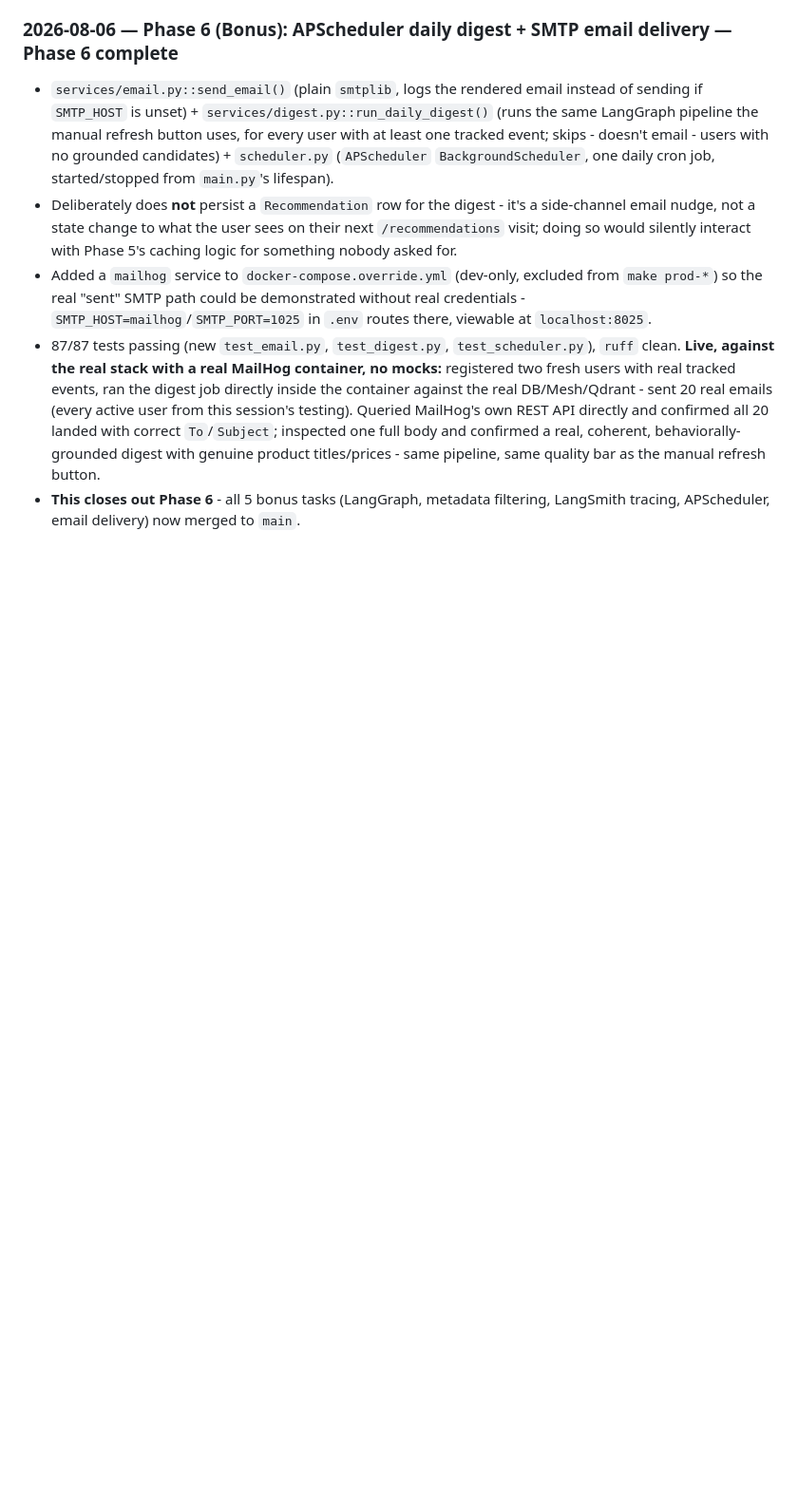
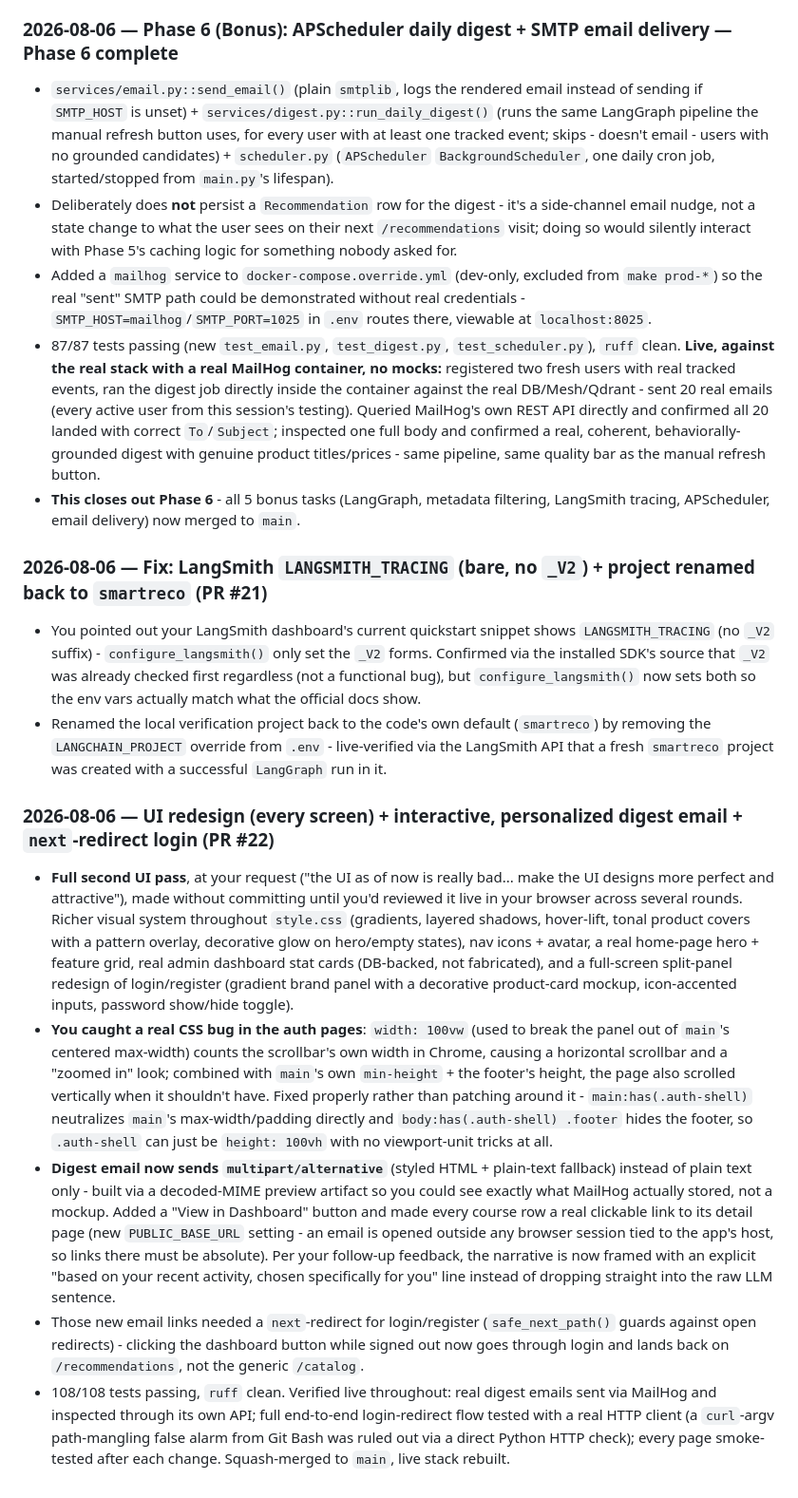
Before and after one commit to athul-2003/SmartReco, a Markdown page: ACTIVITYLOG.md, the part around one of its changes. Shown at 95% size. Rendered like a GitHub page; blank space fills up the shorter version.

Commit message:
docs: log the LangSmith fix and UI redesign PRs in ACTIVITYLOG.md (#23)
Covers PR #21 (bare LANGSMITH_TRACING env var, project rename back to
smartreco) and PR #22 (full UI redesign, interactive digest email,
next-redirect login) - both already merged to main, this just brings
the continuity log up to date with them.

Co-authored-by: Claude Sonnet 5 <noreply@anthropic.com>

```diff
--- a/ACTIVITYLOG.md
+++ b/ACTIVITYLOG.md
@@ -175,3 +175,14 @@ Not phase-specific — still in force, and should keep being followed unless you
 - Added a `mailhog` service to `docker-compose.override.yml` (dev-only, excluded from `make prod-*`) so the real "sent" SMTP path could be demonstrated without real credentials - `SMTP_HOST=mailhog`/`SMTP_PORT=1025` in `.env` routes there, viewable at `localhost:8025`.
 - 87/87 tests passing (new `test_email.py`, `test_digest.py`, `test_scheduler.py`), `ruff` clean. **Live, against the real stack with a real MailHog container, no mocks:** registered two fresh users with real tracked events, ran the digest job directly inside the container against the real DB/Mesh/Qdrant - sent 20 real emails (every active user from this session's testing). Queried MailHog's own REST API directly and confirmed all 20 landed with correct `To`/`Subject`; inspected one full body and confirmed a real, coherent, behaviorally-grounded digest with genuine product titles/prices - same pipeline, same quality bar as the manual refresh button.
 - **This closes out Phase 6** - all 5 bonus tasks (LangGraph, metadata filtering, LangSmith tracing, APScheduler, email delivery) now merged to `main`.
+
+### 2026-08-06 — Fix: LangSmith `LANGSMITH_TRACING` (bare, no `_V2`) + project renamed back to `smartreco` (PR #21)
+- You pointed out your LangSmith dashboard's current quickstart snippet shows `LANGSMITH_TRACING` (no `_V2` suffix) - `configure_langsmith()` only set the `_V2` forms. Confirmed via the installed SDK's source that `_V2` was already checked first regardless (not a functional bug), but `configure_langsmith()` now sets both so the env vars actually match what the official docs show.
+- Renamed the local verification project back to the code's own default (`smartreco`) by removing the `LANGCHAIN_PROJECT` override from `.env` - live-verified via the LangSmith API that a fresh `smartreco` project was created with a successful `LangGraph` run in it.
+
+### 2026-08-06 — UI redesign (every screen) + interactive, personalized digest email + `next`-redirect login (PR #22)
+- **Full second UI pass**, at your request ("the UI as of now is really bad... make the UI designs more perfect and attractive"), made without committing until you'd reviewed it live in your browser across several rounds. Richer visual system throughout `style.css` (gradients, layered shadows, hover-lift, tonal product covers with a pattern overlay, decorative glow on hero/empty states), nav icons + avatar, a real home-page hero + feature grid, real admin dashboard stat cards (DB-backed, not fabricated), and a full-screen split-panel redesign of login/register (gradient brand panel with a decorative product-card mockup, icon-accented inputs, password show/hide toggle).
+- **You caught a real CSS bug in the auth pages**: `width: 100vw` (used to break the panel out of `main`'s centered max-width) counts the scrollbar's own width in Chrome, causing a horizontal scrollbar and a "zoomed in" look; combined with `main`'s own `min-height` + the footer's height, the page also scrolled vertically when it shouldn't have. Fixed properly rather than patching around it - `main:has(.auth-shell)` neutralizes `main`'s max-width/padding directly and `body:has(.auth-shell) .footer` hides the footer, so `.auth-shell` can just be `height: 100vh` with no viewport-unit tricks at all.
+- **Digest email now sends `multipart/alternative`** (styled HTML + plain-text fallback) instead of plain text only - built via a decoded-MIME preview artifact so you could see exactly what MailHog actually stored, not a mockup. Added a "View in Dashboard" button and made every course row a real clickable link to its detail page (new `PUBLIC_BASE_URL` setting - an email is opened outside any browser session tied to the app's host, so links there must be absolute). Per your follow-up feedback, the narrative is now framed with an explicit "based on your recent activity, chosen specifically for you" line instead of dropping straight into the raw LLM sentence.
+- Those new email links needed a `next`-redirect for login/register (`safe_next_path()` guards against open redirects) - clicking the dashboard button while signed out now goes through login and lands back on `/recommendations`, not the generic `/catalog`.
+- 108/108 tests passing, `ruff` clean. Verified live throughout: real digest emails sent via MailHog and inspected through its own API; full end-to-end login-redirect flow tested with a real HTTP client (a `curl`-argv path-mangling false alarm from Git Bash was ruled out via a direct Python HTTP check); every page smoke-tested after each change. Squash-merged to `main`, live stack rebuilt.
```
Also changed, not shown: other parts of ACTIVITYLOG.md (+2 -2 lines).
